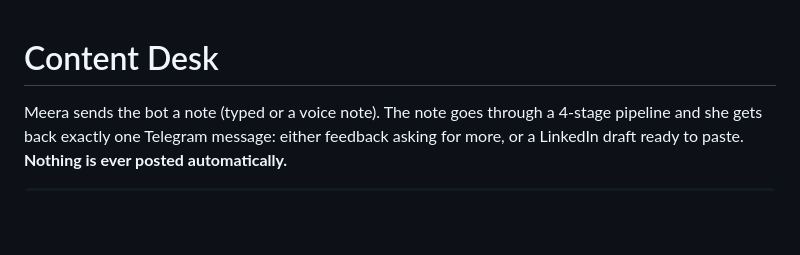
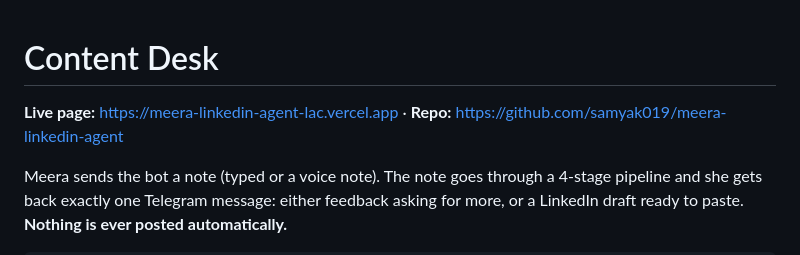
Before and after one commit to samyak019/meera-linkedin-agent, a Markdown page: README.md, the part around the change. GitHub-like rendering; blank space fills up the shorter version.

Commit message:
Link the live page from the README
Co-Authored-By: Claude Opus 5.5 <noreply@anthropic.com>

```diff
--- a/README.md
+++ b/README.md
@@ -1,4 +1,6 @@
 # Content Desk
+
+**Live page:** https://meera-linkedin-agent-lac.vercel.app · **Repo:** https://github.com/samyak019/meera-linkedin-agent
 
 Meera sends the bot a note (typed or a voice note). The note goes through a 4-stage pipeline and
 she gets back exactly one Telegram message: either feedback asking for more, or a LinkedIn draft
```
